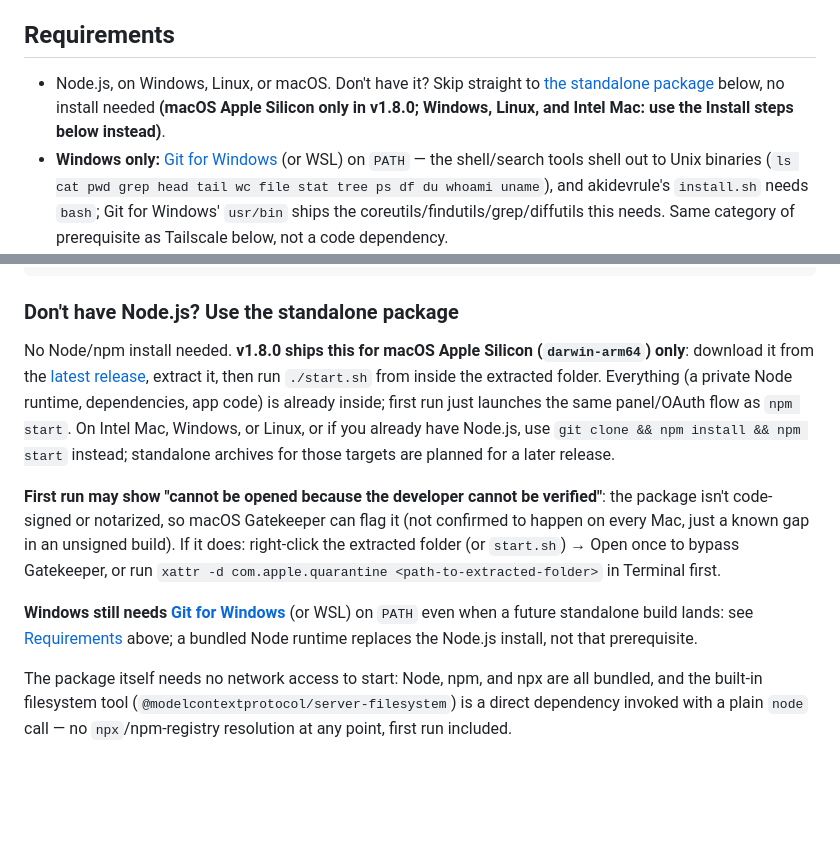
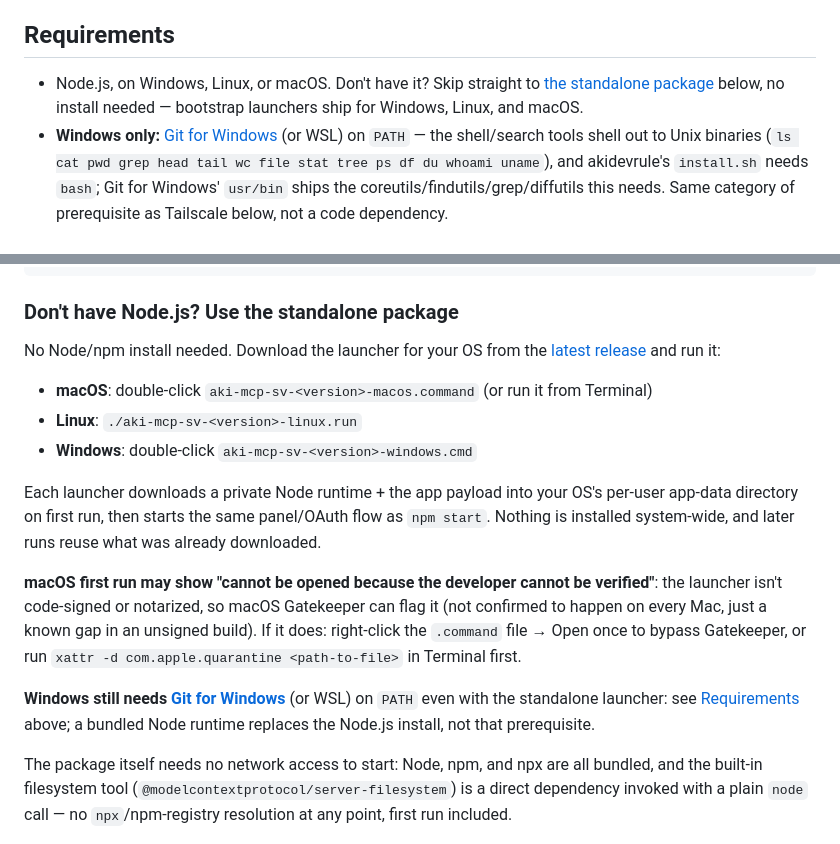
Before and after one commit to QuachGia1994/aki-mcp-sv, a Markdown page: README.md, 2 parts joined by grey strips. Drawn GitHub-style; blank space fills up the shorter version.

Commit message:
docs: close standalone-release-delivery plan, refresh README for 3-OS launcher
1.9.0 shipped with all 6 release assets verified live via gh release view.
README no longer claims macOS-Apple-Silicon-only; documents the real
per-OS launcher commands. Plan moved to docs/plan/done/.

```diff
--- a/README.md
+++ b/README.md
@@ -66,7 +66,7 @@ OAuth (not token-in-URL) is used because claude.ai always attempts Dynamic Clien
 
 ## Requirements
 
-- Node.js, on Windows, Linux, or macOS. Don't have it? Skip straight to [the standalone package](#install) below, no install needed **(macOS Apple Silicon only in v1.8.0; Windows, Linux, and Intel Mac: use the Install steps below instead)**.
+- Node.js, on Windows, Linux, or macOS. Don't have it? Skip straight to [the standalone package](#install) below, no install needed — bootstrap launchers ship for Windows, Linux, and macOS.
 - **Windows only:** [Git for Windows](https://git-scm.com/download/win) (or WSL) on `PATH` — the shell/search tools shell out to Unix binaries (`ls cat pwd grep head tail wc file stat tree ps df du whoami uname`), and akidevrule's `install.sh` needs `bash`; Git for Windows' `usr/bin` ships the coreutils/findutils/grep/diffutils this needs. Same category of prerequisite as Tailscale below, not a code dependency.
 - Tailscale (one-time setup):
   1. [Install Tailscale](https://tailscale.com/download) and sign in (on macOS, the app or `brew install tailscale` both work as long as `tailscale` is on PATH)
@@ -127,11 +127,17 @@ npm install
 
 ### Don't have Node.js? Use the standalone package
 
-No Node/npm install needed. **v1.8.0 ships this for macOS Apple Silicon (`darwin-arm64`) only**: download it from the [latest release](https://github.com/lacvietanh/aki-mcp-sv/releases/latest), extract it, then run `./start.sh` from inside the extracted folder. Everything (a private Node runtime, dependencies, app code) is already inside; first run just launches the same panel/OAuth flow as `npm start`. On Intel Mac, Windows, or Linux, or if you already have Node.js, use `git clone && npm install && npm start` instead; standalone archives for those targets are planned for a later release.
+No Node/npm install needed. Download the launcher for your OS from the [latest release](https://github.com/lacvietanh/aki-mcp-sv/releases/latest) and run it:
 
-**First run may show "cannot be opened because the developer cannot be verified"**: the package isn't code-signed or notarized, so macOS Gatekeeper can flag it (not confirmed to happen on every Mac, just a known gap in an unsigned build). If it does: right-click the extracted folder (or `start.sh`) → Open once to bypass Gatekeeper, or run `xattr -d com.apple.quarantine <path-to-extracted-folder>` in Terminal first.
+- **macOS**: double-click `aki-mcp-sv-<version>-macos.command` (or run it from Terminal)
+- **Linux**: `./aki-mcp-sv-<version>-linux.run`
+- **Windows**: double-click `aki-mcp-sv-<version>-windows.cmd`
 
-**Windows still needs [Git for Windows](https://git-scm.com/download/win)** (or WSL) on `PATH` even when a future standalone build lands: see [Requirements](#requirements) above; a bundled Node runtime replaces the Node.js install, not that prerequisite.
+Each launcher downloads a private Node runtime + the app payload into your OS's per-user app-data directory on first run, then starts the same panel/OAuth flow as `npm start`. Nothing is installed system-wide, and later runs reuse what was already downloaded.
+
+**macOS first run may show "cannot be opened because the developer cannot be verified"**: the launcher isn't code-signed or notarized, so macOS Gatekeeper can flag it (not confirmed to happen on every Mac, just a known gap in an unsigned build). If it does: right-click the `.command` file → Open once to bypass Gatekeeper, or run `xattr -d com.apple.quarantine <path-to-file>` in Terminal first.
+
+**Windows still needs [Git for Windows](https://git-scm.com/download/win)** (or WSL) on `PATH` even with the standalone launcher: see [Requirements](#requirements) above; a bundled Node runtime replaces the Node.js install, not that prerequisite.
 
 The package itself needs no network access to start: Node, npm, and npx are all bundled, and the built-in filesystem tool (`@modelcontextprotocol/server-filesystem`) is a direct dependency invoked with a plain `node` call — no `npx`/npm-registry resolution at any point, first run included.
 
```
Also changed, not shown: docs/index.md (+2 -2 lines), 2 other files.
